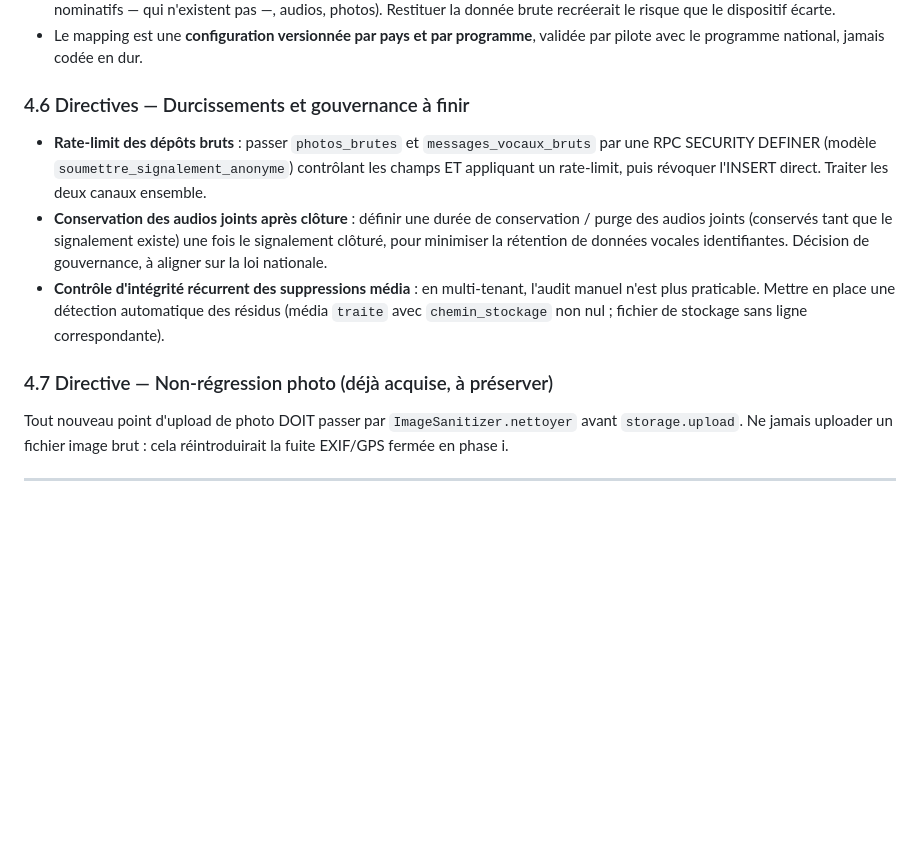
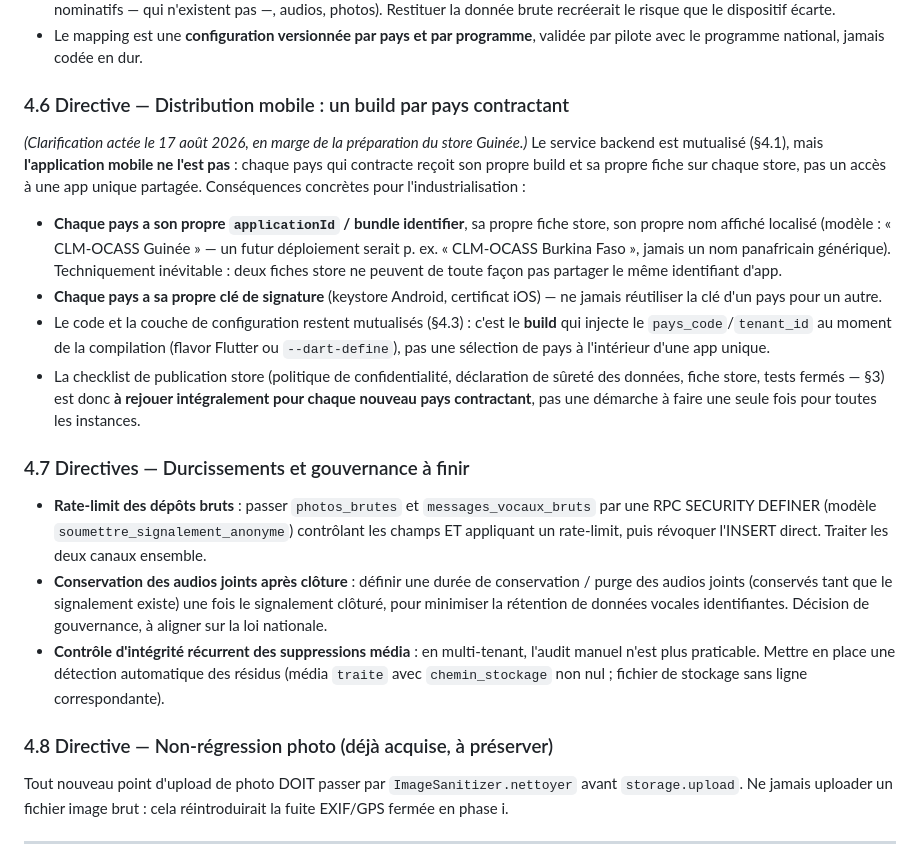
Before and after one commit to zidaboureima-dot/clm_ocass_v3, a Markdown page: CADRAGE_SAAS_CONSOLIDE.md, the part around the change. GitHub-like rendering; blank space fills up the shorter version.

Commit message:
Doc : acte la directive de distribution mobile phase iii - un build/fiche store/cle de signature par pays contractant, le backend seul est mutualise. Renumerote 4.6/4.7 -> 4.7/4.8

```diff
--- a/CADRAGE_SAAS_CONSOLIDE.md
+++ b/CADRAGE_SAAS_CONSOLIDE.md
@@ -189,7 +189,32 @@ Externaliser hors du code, par tenant :
 - Le mapping est une **configuration versionnée par pays et par programme**,
   validée par pilote avec le programme national, jamais codée en dur.
 
-### 4.6 Directives — Durcissements et gouvernance à finir
+### 4.6 Directive — Distribution mobile : un build par pays contractant
+
+*(Clarification actée le 17 août 2026, en marge de la préparation du store
+Guinée.)* Le service backend est mutualisé (§4.1), mais **l'application
+mobile ne l'est pas** : chaque pays qui contracte reçoit son propre build et
+sa propre fiche sur chaque store, pas un accès à une app unique partagée.
+Conséquences concrètes pour l'industrialisation :
+
+- **Chaque pays a son propre `applicationId` / bundle identifier**, sa propre
+  fiche store, son propre nom affiché localisé (modèle : « CLM-OCASS
+  Guinée » — un futur déploiement serait p. ex. « CLM-OCASS Burkina Faso »,
+  jamais un nom panafricain générique). Techniquement inévitable : deux
+  fiches store ne peuvent de toute façon pas partager le même identifiant
+  d'app.
+- **Chaque pays a sa propre clé de signature** (keystore Android, certificat
+  iOS) — ne jamais réutiliser la clé d'un pays pour un autre.
+- Le code et la couche de configuration restent mutualisés (§4.3) : c'est le
+  **build** qui injecte le `pays_code`/`tenant_id` au moment de la
+  compilation (flavor Flutter ou `--dart-define`), pas une sélection de pays
+  à l'intérieur d'une app unique.
+- La checklist de publication store (politique de confidentialité,
+  déclaration de sûreté des données, fiche store, tests fermés — §3) est donc
+  **à rejouer intégralement pour chaque nouveau pays contractant**, pas une
+  démarche à faire une seule fois pour toutes les instances.
+
+### 4.7 Directives — Durcissements et gouvernance à finir
 - **Rate-limit des dépôts bruts** : passer `photos_brutes` et
   `messages_vocaux_bruts` par une RPC SECURITY DEFINER (modèle
   `soumettre_signalement_anonyme`) contrôlant les champs ET appliquant un
@@ -204,7 +229,7 @@ Externaliser hors du code, par tenant :
   automatique des résidus (média `traite` avec `chemin_stockage` non nul ;
   fichier de stockage sans ligne correspondante).
 
-### 4.7 Directive — Non-régression photo (déjà acquise, à préserver)
+### 4.8 Directive — Non-régression photo (déjà acquise, à préserver)
 Tout nouveau point d'upload de photo DOIT passer par `ImageSanitizer.nettoyer`
 avant `storage.upload`. Ne jamais uploader un fichier image brut : cela
 réintroduirait la fuite EXIF/GPS fermée en phase i.
```
